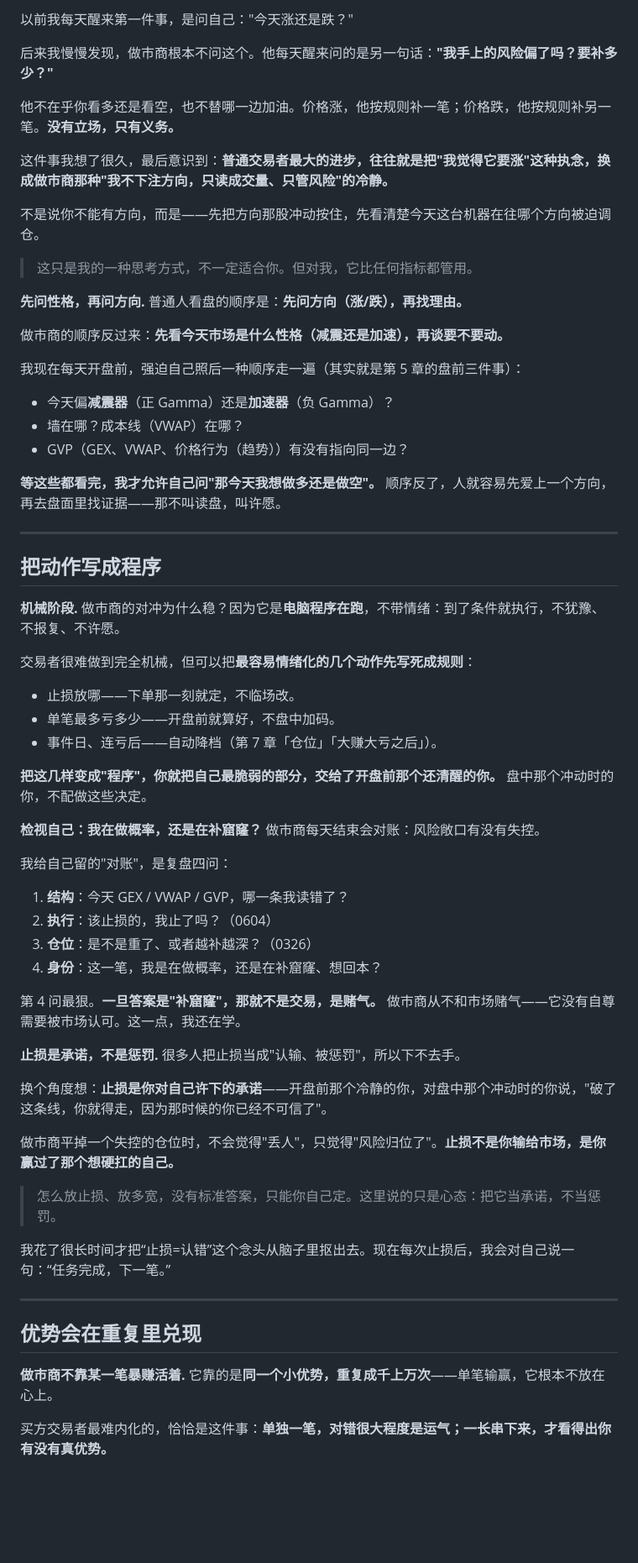
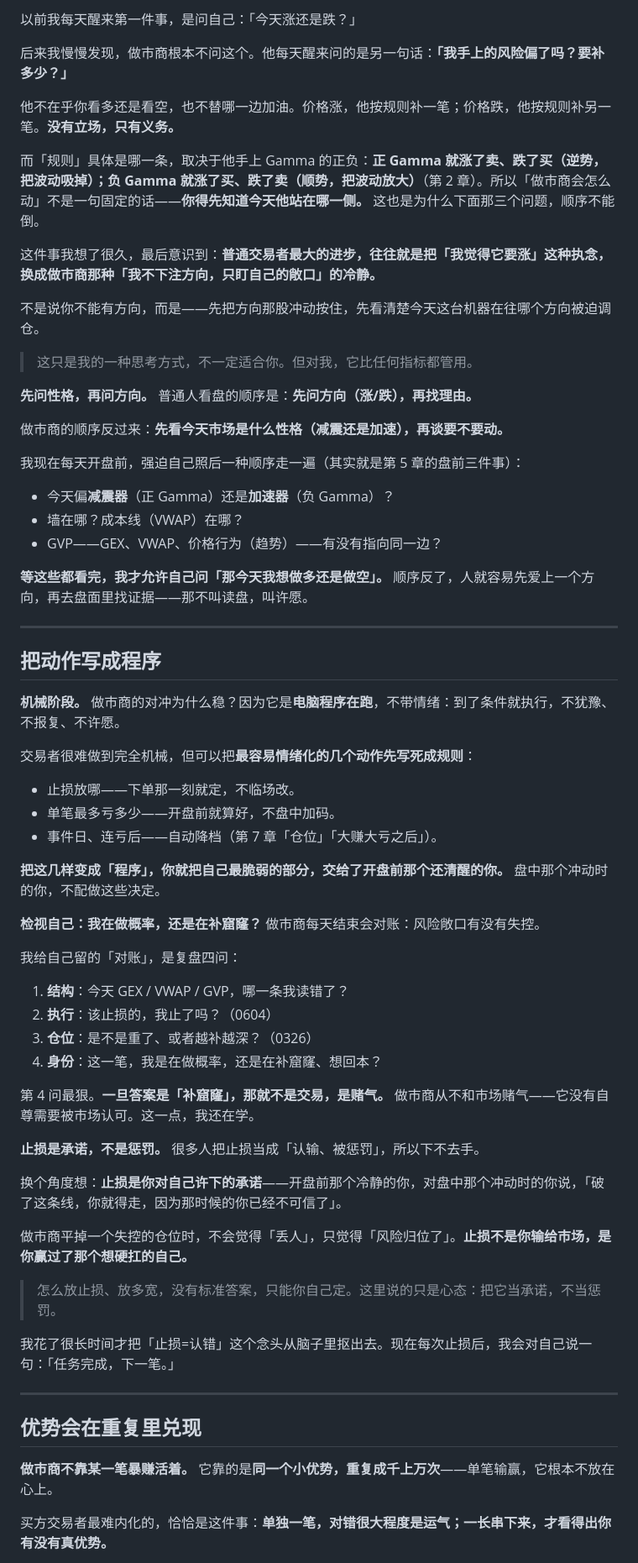
Before and after one commit to kain26/options-wall-book, a Markdown page: content/chapters/09-think-like-mm.md, the part around one of its changes. Shown at 84% size. Rendered like a GitHub page; blank space fills up the shorter version.

```diff
--- a/content/chapters/09-think-like-mm.md
+++ b/content/chapters/09-think-like-mm.md
@@ -33,19 +33,21 @@
 </figure>
 
 
-以前我每天醒来第一件事，是问自己："今天涨还是跌？"
+以前我每天醒来第一件事，是问自己：「今天涨还是跌？」
 
-后来我慢慢发现，做市商根本不问这个。他每天醒来问的是另一句话：**"我手上的风险偏了吗？要补多少？"**
+后来我慢慢发现，做市商根本不问这个。他每天醒来问的是另一句话：**「我手上的风险偏了吗？要补多少？」**
 
 他不在乎你看多还是看空，也不替哪一边加油。价格涨，他按规则补一笔；价格跌，他按规则补另一笔。**没有立场，只有义务。**
 
-这件事我想了很久，最后意识到：**普通交易者最大的进步，往往就是把"我觉得它要涨"这种执念，换成做市商那种"我不下注方向，只读成交量、只管风险"的冷静。**
+而「规则」具体是哪一条，取决于他手上 Gamma 的正负：**正 Gamma 就涨了卖、跌了买（逆势，把波动吸掉）；负 Gamma 就涨了买、跌了卖（顺势，把波动放大）**（第 2 章）。所以「做市商会怎么动」不是一句固定的话——**你得先知道今天他站在哪一侧。** 这也是为什么下面那三个问题，顺序不能倒。
+
+这件事我想了很久，最后意识到：**普通交易者最大的进步，往往就是把「我觉得它要涨」这种执念，换成做市商那种「我不下注方向，只盯自己的敞口」的冷静。**
 
 不是说你不能有方向，而是——先把方向那股冲动按住，先看清楚今天这台机器在往哪个方向被迫调仓。
 
 > 这只是我的一种思考方式，不一定适合你。但对我，它比任何指标都管用。
 
-**先问性格，再问方向.** 普通人看盘的顺序是：**先问方向（涨/跌），再找理由。**
+**先问性格，再问方向。** 普通人看盘的顺序是：**先问方向（涨/跌），再找理由。**
 
 做市商的顺序反过来：**先看今天市场是什么性格（减震还是加速），再谈要不要动。**
 
@@ -53,15 +55,15 @@
 
 - 今天偏**减震器**（正 Gamma）还是**加速器**（负 Gamma）？
 - 墙在哪？成本线（VWAP）在哪？
-- GVP（GEX、VWAP、价格行为（趋势））有没有指向同一边？
+- GVP——GEX、VWAP、价格行为（趋势）——有没有指向同一边？
 
-**等这些都看完，我才允许自己问"那今天我想做多还是做空"。** 顺序反了，人就容易先爱上一个方向，再去盘面里找证据——那不叫读盘，叫许愿。
+**等这些都看完，我才允许自己问「那今天我想做多还是做空」。** 顺序反了，人就容易先爱上一个方向，再去盘面里找证据——那不叫读盘，叫许愿。
 
 ---
 
 ## 把动作写成程序
 
-**机械阶段.** 做市商的对冲为什么稳？因为它是**电脑程序在跑**，不带情绪：到了条件就执行，不犹豫、不报复、不许愿。
+**机械阶段。** 做市商的对冲为什么稳？因为它是**电脑程序在跑**，不带情绪：到了条件就执行，不犹豫、不报复、不许愿。
 
 交易者很难做到完全机械，但可以把**最容易情绪化的几个动作先写死成规则**：
 
@@ -69,34 +71,34 @@
 - 单笔最多亏多少——开盘前就算好，不盘中加码。
 - 事件日、连亏后——自动降档（第 7 章「仓位」「大赚大亏之后」）。
 
-**把这几样变成"程序"，你就把自己最脆弱的部分，交给了开盘前那个还清醒的你。** 盘中那个冲动时的你，不配做这些决定。
+**把这几样变成「程序」，你就把自己最脆弱的部分，交给了开盘前那个还清醒的你。** 盘中那个冲动时的你，不配做这些决定。
 
 **检视自己：我在做概率，还是在补窟窿？** 做市商每天结束会对账：风险敞口有没有失控。
 
-我给自己留的"对账"，是复盘四问：
+我给自己留的「对账」，是复盘四问：
 
 1. **结构**：今天 GEX / VWAP / GVP，哪一条我读错了？
 2. **执行**：该止损的，我止了吗？（0604）
 3. **仓位**：是不是重了、或者越补越深？（0326）
 4. **身份**：这一笔，我是在做概率，还是在补窟窿、想回本？
 
-第 4 问最狠。**一旦答案是"补窟窿"，那就不是交易，是赌气。** 做市商从不和市场赌气——它没有自尊需要被市场认可。这一点，我还在学。
+第 4 问最狠。**一旦答案是「补窟窿」，那就不是交易，是赌气。** 做市商从不和市场赌气——它没有自尊需要被市场认可。这一点，我还在学。
 
-**止损是承诺，不是惩罚.** 很多人把止损当成"认输、被惩罚"，所以下不去手。
+**止损是承诺，不是惩罚。** 很多人把止损当成「认输、被惩罚」，所以下不去手。
 
-换个角度想：**止损是你对自己许下的承诺**——开盘前那个冷静的你，对盘中那个冲动时的你说，"破了这条线，你就得走，因为那时候的你已经不可信了"。
+换个角度想：**止损是你对自己许下的承诺**——开盘前那个冷静的你，对盘中那个冲动时的你说，「破了这条线，你就得走，因为那时候的你已经不可信了」。
 
-做市商平掉一个失控的仓位时，不会觉得"丢人"，只觉得"风险归位了"。**止损不是你输给市场，是你赢过了那个想硬扛的自己。**
+做市商平掉一个失控的仓位时，不会觉得「丢人」，只觉得「风险归位了」。**止损不是你输给市场，是你赢过了那个想硬扛的自己。**
 
 > 怎么放止损、放多宽，没有标准答案，只能你自己定。这里说的只是心态：把它当承诺，不当惩罚。
 
-我花了很长时间才把“止损=认错”这个念头从脑子里抠出去。现在每次止损后，我会对自己说一句：“任务完成，下一笔。”
+我花了很长时间才把「止损=认错」这个念头从脑子里抠出去。现在每次止损后，我会对自己说一句：「任务完成，下一笔。」
 
 ---
 
 ## 优势会在重复里兑现
 
-**做市商不靠某一笔暴赚活着.** 它靠的是**同一个小优势，重复成千上万次**——单笔输赢，它根本不放在心上。
+**做市商不靠某一笔暴赚活着。** 它靠的是**同一个小优势，重复成千上万次**——单笔输赢，它根本不放在心上。
 
 买方交易者最难内化的，恰恰是这件事：**单独一笔，对错很大程度是运气；一长串下来，才看得出你有没有真优势。**
 
```
Also changed, not shown: other parts of content/chapters/09-think-like-mm.md (+26 -18 lines).
